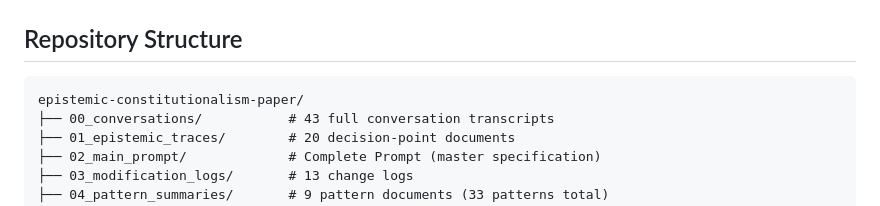
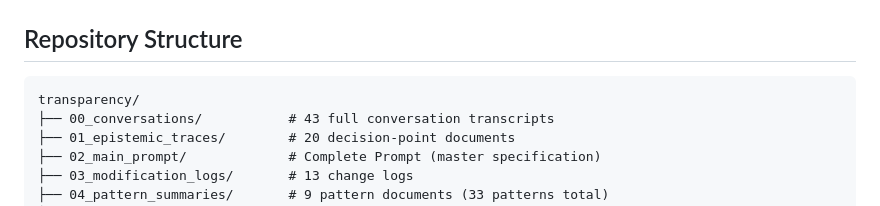
Before and after one commit to MicheleLoi/epistemic-constitutionalism-paper, a Markdown page: README.md, the part around the change. Rendered like a GitHub page.

````diff
--- a/README.md
+++ b/README.md
@@ -21,7 +21,7 @@ The paper was written December 23–26, 2025 with AI assistance (Claude Opus 4.5
 ## Repository Structure
 
 ```
-epistemic-constitutionalism-paper/
+transparency/
 ├── 00_conversations/           # 43 full conversation transcripts
 ├── 01_epistemic_traces/        # 20 decision-point documents
 ├── 02_main_prompt/             # Complete Prompt (master specification)
````
